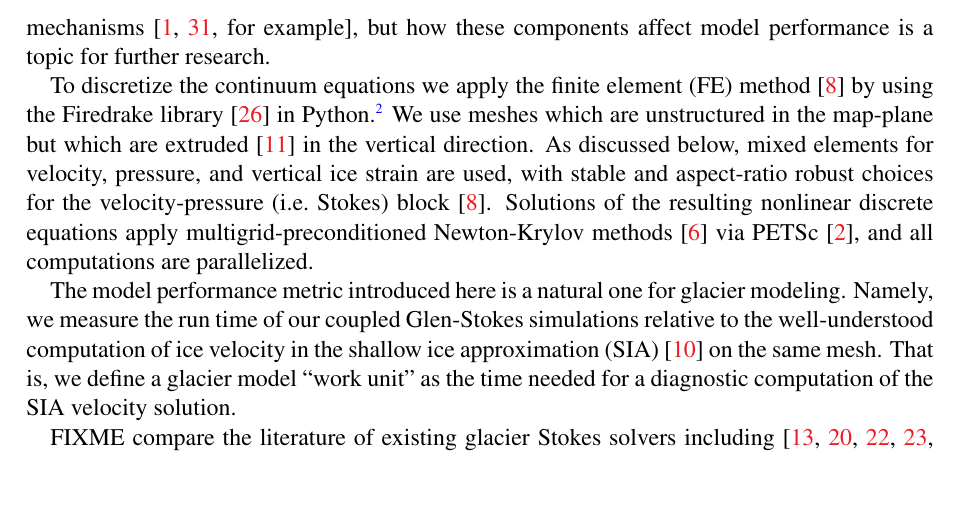
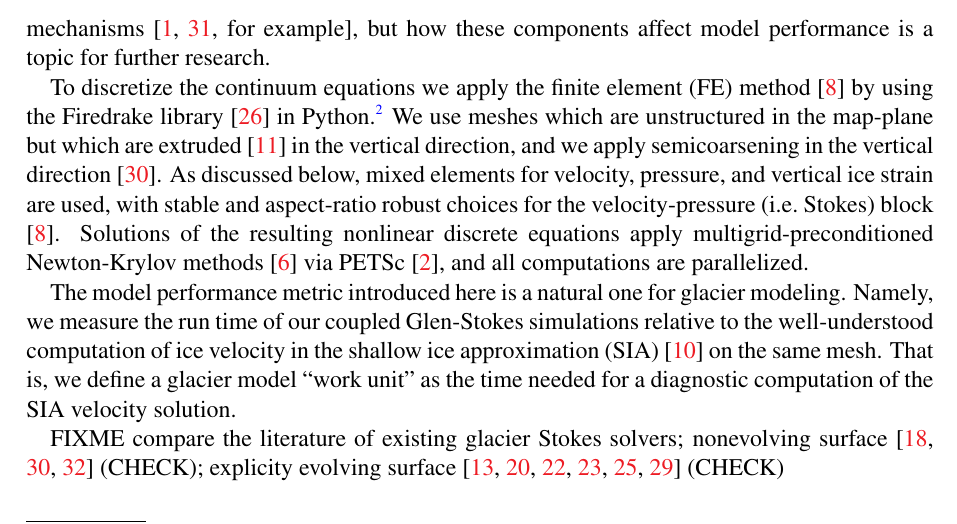
Before and after one commit to bueler/stokes-implicit, a LaTeX paper (doc/simp.tex): part of page 2 of 16, cut so that both start at the same text, the shorter picture padded with empty space. Compiled offline with pdfLaTeX.

Commit message:
more subtlety on existing stokes

```diff
--- a/doc/simp.tex
+++ b/doc/simp.tex
@@ -82,11 +82,11 @@ This paper\footnote{version: \today.  Co-author thoughts: L.~Mitchell because of
 
 We do not, however, consider the conservation of energy, and neither thermomechanical coupling nor basal melt are included in our model.  A further restriction is that our ice sticks to the bed (no slip), and we do not consider floating ice.  Finally we only consider cases where the bed elevations are relatively-smooth.  These restrictions are all removable by well-known modeling mechanisms \cite[for example]{Aschwandenetal2012,Winkelmannetal2011}, but how these components affect model performance is a topic for further research.
 
-To discretize the continuum equations we apply the finite element (FE) method \cite{Elmanetal2014} by using the Firedrake library \cite{Rathgeberetal2016} in Python.\footnote{These Python programs are open-source at \href{https://github.com/bueler/stokes-implicit}{\texttt{github.com/bueler/stokes-implicit}}.  FIXME: MAKE REPO PUBLIC.}  We use meshes which are unstructured in the map-plane but which are extruded \cite{Gibsonetal2019} in the vertical direction.  As discussed below, mixed elements for velocity, pressure, and vertical ice strain are used, with stable and aspect-ratio robust choices for the velocity-pressure (i.e.~Stokes) block \cite{Elmanetal2014}.  Solutions of the resulting nonlinear discrete equations apply multigrid-preconditioned Newton-Krylov methods \cite{Bueler2021} via PETSc \cite{Balayetal2020}, and all computations are parallelized.
+To discretize the continuum equations we apply the finite element (FE) method \cite{Elmanetal2014} by using the Firedrake library \cite{Rathgeberetal2016} in Python.\footnote{These Python programs are open-source at \href{https://github.com/bueler/stokes-implicit}{\texttt{github.com/bueler/stokes-implicit}}.  FIXME: MAKE REPO PUBLIC.}  We use meshes which are unstructured in the map-plane but which are extruded \cite{Gibsonetal2019} in the vertical direction, and we apply semicoarsening in the vertical direction \cite{Tuminaroetal2016}.  As discussed below, mixed elements for velocity, pressure, and vertical ice strain are used, with stable and aspect-ratio robust choices for the velocity-pressure (i.e.~Stokes) block \cite{Elmanetal2014}.  Solutions of the resulting nonlinear discrete equations apply multigrid-preconditioned Newton-Krylov methods \cite{Bueler2021} via PETSc \cite{Balayetal2020}, and all computations are parallelized.
 
 The model performance metric introduced here is a natural one for glacier modeling.  Namely, we measure the run time of our coupled Glen-Stokes simulations relative to the well-understood computation of ice velocity in the shallow ice approximation (SIA) \cite{Fowler1997} on the same mesh.  That is, we define a glacier model ``work unit'' as the time needed for a diagnostic computation of the SIA velocity solution.
 
-FIXME compare the literature of existing glacier Stokes solvers including \cite{Gudmundsson1999,Jouvetetal2008,Larouretal2012,LeysingerGudmundsson2004,PralongFunk2004,Seddiketal2012,Zwingeretal2007}
+FIXME compare the literature of existing glacier Stokes solvers; nonevolving surface \cite{IsaacStadlerGhattas2015,Tuminaroetal2016,Zwingeretal2007} (CHECK); explicity evolving surface \cite{Gudmundsson1999,Jouvetetal2008,Larouretal2012,LeysingerGudmundsson2004,PralongFunk2004,Seddiketal2012} (CHECK)
 
 The primary purpose of this paper is to understand the performance characteristics of numerical simulations using fully-implicit time-stepping with evolving-surface Glen-Stokes models.  That is, at each time step the stress balance, incompressibility, and surface kinematical equations are solved simultaneously to within a tolerance on the coupled residual.  (Only the interaction between ice surface elevation and the evaluation of surface mass balance is split in time.)  Time steps of order one year are targeted.  To evaluate our approach we validate the model based on results of laboratory experiments, we compare the performance of the model with shallow models, we demonstrate solver optimality and scalability, and we show a solution for the Greenland ice sheet.
 
```
